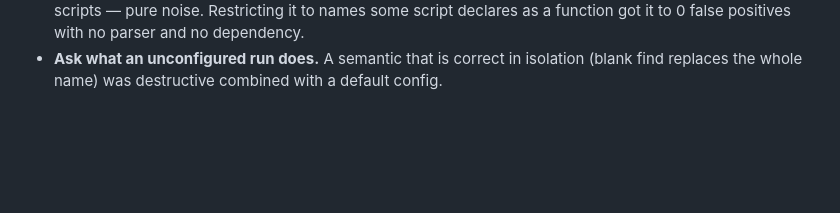
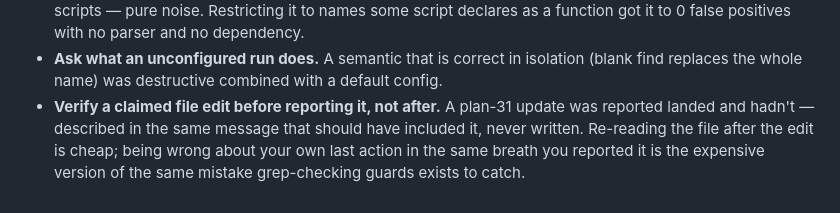
Before and after one commit to marxcie/CodeFig, a Markdown page: DEFERRED.md, the part around the change. GitHub-like rendering; blank space fills up the shorter version.

```diff
--- a/DEFERRED.md
+++ b/DEFERRED.md
@@ -1206,3 +1206,8 @@ Not deferred work — patterns that repeatedly paid off, recorded so they surviv
   function got it to 0 false positives with no parser and no dependency.
 - **Ask what an unconfigured run does.** A semantic that is correct in isolation (blank find
   replaces the whole name) was destructive combined with a default config.
+- **Verify a claimed file edit before reporting it, not after.** A plan-31 update was reported
+  landed and hadn't — described in the same message that should have included it, never written.
+  Re-reading the file after the edit is cheap; being wrong about your own last action in the same
+  breath you reported it is the expensive version of the same mistake grep-checking guards exists
+  to catch.
```
Also changed, not shown: CHANGELOG.md (+11 -3 lines).
